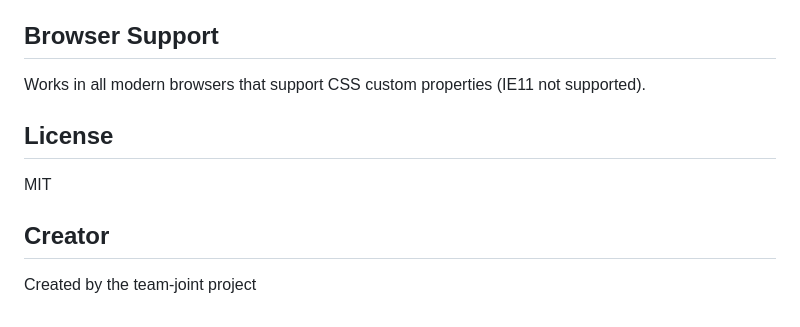
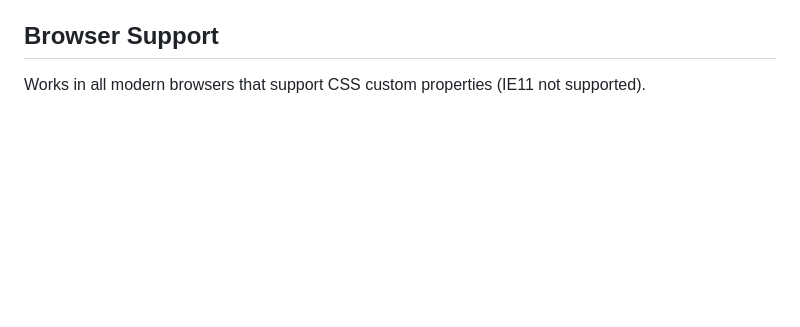
Before and after one commit to magooney-loon/datacss, a Markdown page: README.md, the part around the change. Rendered like a GitHub page; blank space fills up the shorter version.

```diff
--- a/README.md
+++ b/README.md
@@ -124,11 +124,3 @@ You can extend the library by:
 ## Browser Support
 
 Works in all modern browsers that support CSS custom properties (IE11 not supported).
-
-## License
-
-MIT
-
-## Creator
-
-Created by the team-joint project
```
